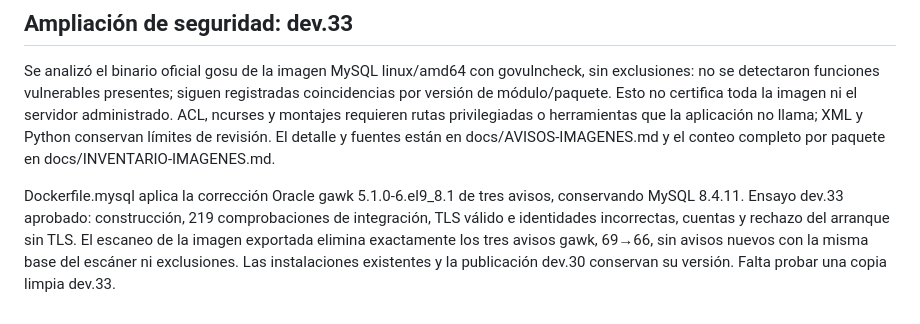
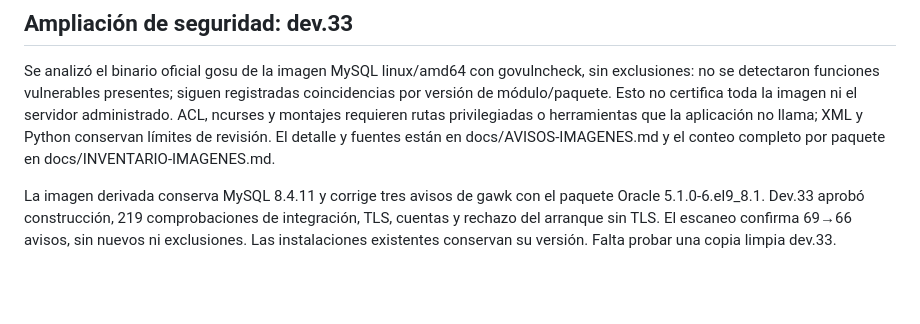
Before and after one commit to KendallGA99/eventify, a Markdown page: docs/TECNICO.md, the part around the change. Drawn GitHub-style; blank space fills up the shorter version.

Commit message:
B09: condensar evidencia para conservar lectura del PDF

```diff
--- a/docs/TECNICO.md
+++ b/docs/TECNICO.md
@@ -317,4 +317,4 @@ Repositorio privado: https://github.com/USUARIO_DESTINO/eventify. La visibilidad
 
 Se analizó el binario oficial gosu de la imagen MySQL linux/amd64 con govulncheck, sin exclusiones: no se detectaron funciones vulnerables presentes; siguen registradas coincidencias por versión de módulo/paquete. Esto no certifica toda la imagen ni el servidor administrado. ACL, ncurses y montajes requieren rutas privilegiadas o herramientas que la aplicación no llama; XML y Python conservan límites de revisión. El detalle y fuentes están en docs/AVISOS-IMAGENES.md y el conteo completo por paquete en docs/INVENTARIO-IMAGENES.md.
 
-Dockerfile.mysql aplica la corrección Oracle gawk 5.1.0-6.el9_8.1 de tres avisos, conservando MySQL 8.4.11. Ensayo dev.33 aprobado: construcción, 219 comprobaciones de integración, TLS válido e identidades incorrectas, cuentas y rechazo del arranque sin TLS. El escaneo de la imagen exportada elimina exactamente los tres avisos gawk, 69→66, sin avisos nuevos con la misma base del escáner ni exclusiones. Las instalaciones existentes y la publicación dev.30 conservan su versión. Falta probar una copia limpia dev.33.
+La imagen derivada conserva MySQL 8.4.11 y corrige tres avisos de gawk con el paquete Oracle 5.1.0-6.el9_8.1. Dev.33 aprobó construcción, 219 comprobaciones de integración, TLS, cuentas y rechazo del arranque sin TLS. El escaneo confirma 69→66 avisos, sin nuevos ni exclusiones. Las instalaciones existentes conservan su versión. Falta probar una copia limpia dev.33.
```
